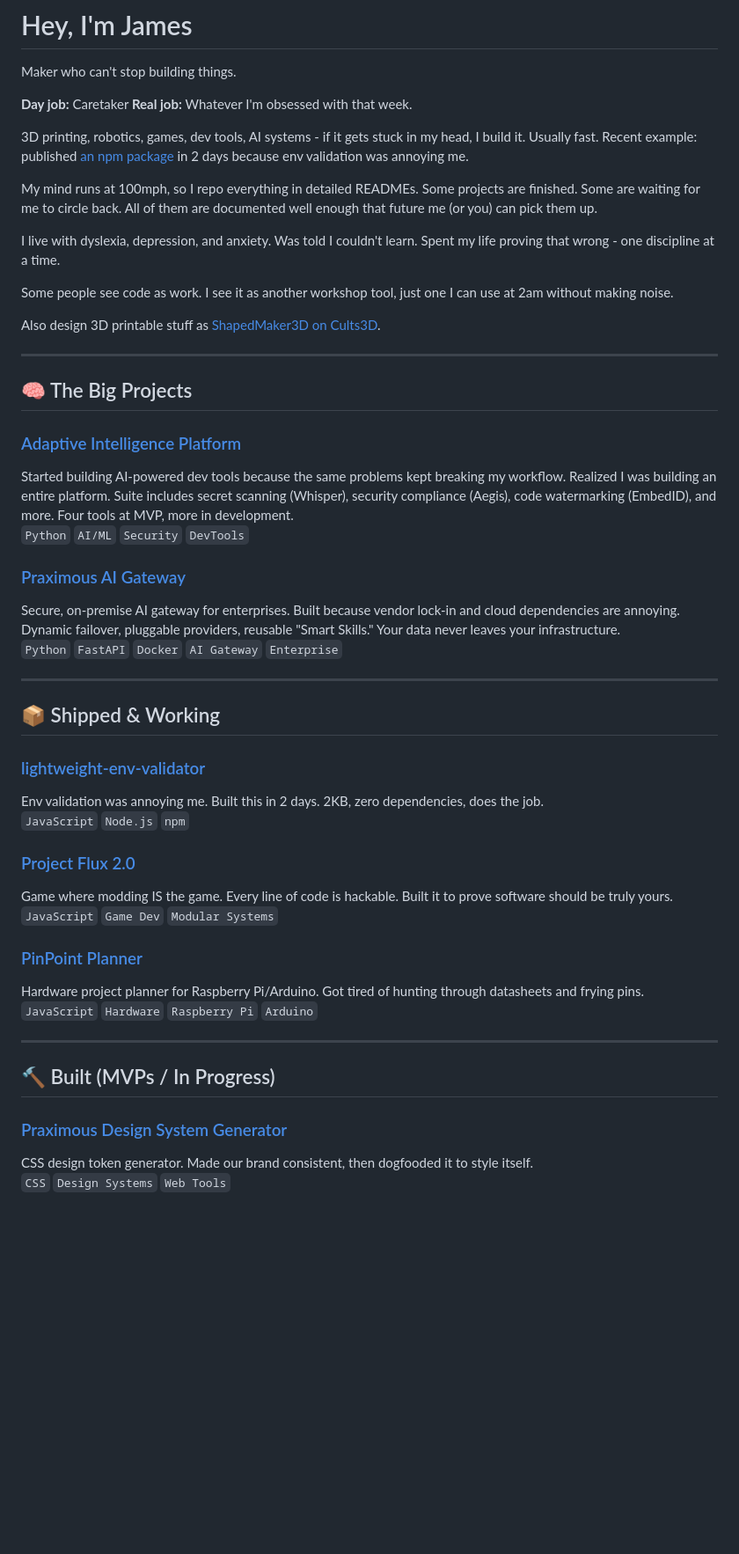
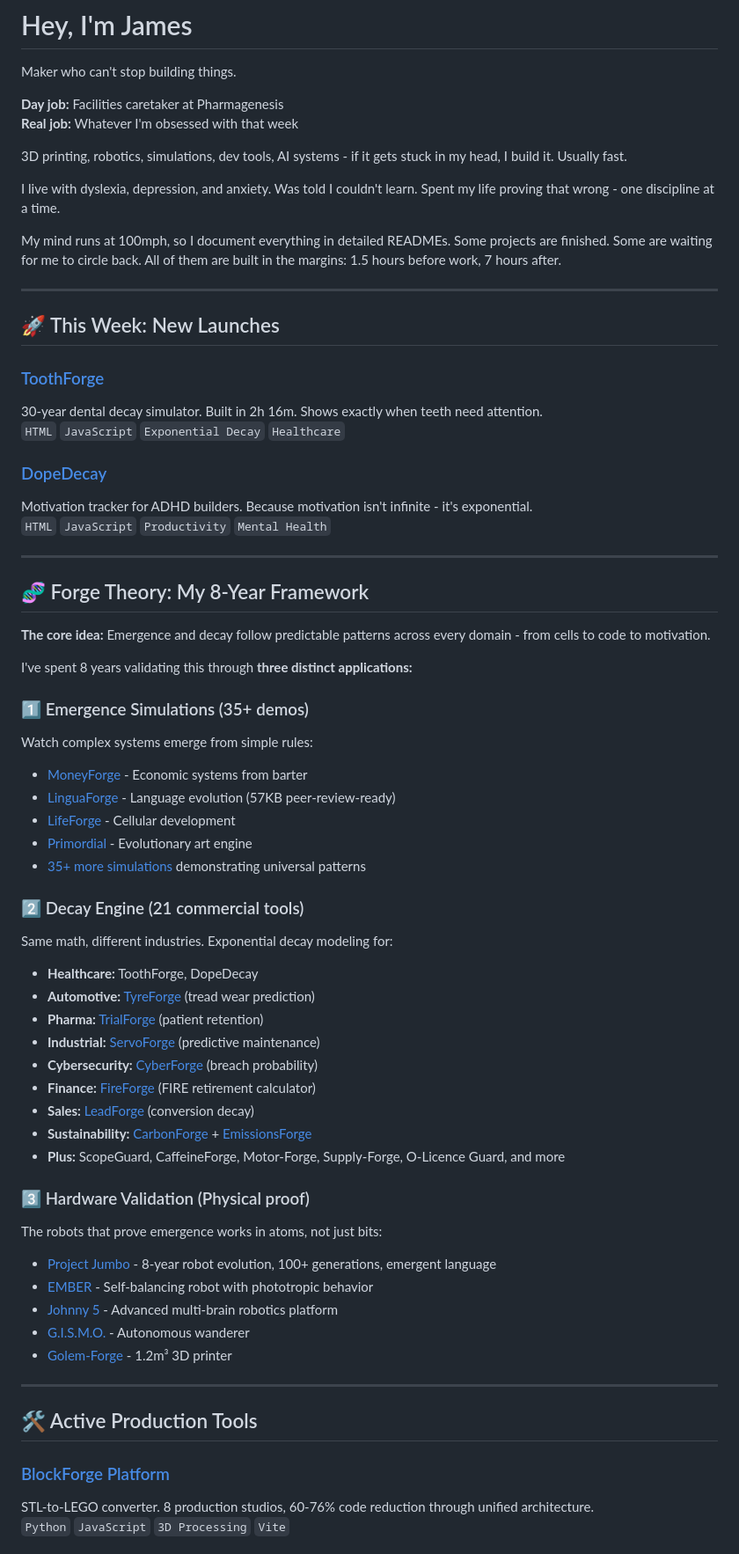
Before and after one commit to JamesTheGiblet/JamesTheGiblet, a Markdown page: README.md, the part around one of its changes. Shown at 88% size. GitHub-like rendering; blank space fills up the shorter version.

Commit message:
Revise README with current projects and personal details
Updated personal information and added recent projects to the README.

```diff
--- a/README.md
+++ b/README.md
@@ -2,52 +2,68 @@
 
 Maker who can't stop building things.
 
-**Day job:** Caretaker
-**Real job:** Whatever I'm obsessed with that week.
+**Day job:** Facilities caretaker at Pharmagenesis
+**Real job:** Whatever I'm obsessed with that week
 
-3D printing, robotics, games, dev tools, AI systems - if it gets stuck in my head, I build it. Usually fast. Recent example: published [an npm package](https://www.npmjs.com/package/lightweight-env-validator) in 2 days because env validation was annoying me.
-
-My mind runs at 100mph, so I repo everything in detailed READMEs. Some projects are finished. Some are waiting for me to circle back. All of them are documented well enough that future me (or you) can pick them up.
+3D printing, robotics, simulations, dev tools, AI systems - if it gets stuck in my head, I build it. Usually fast.
 
 I live with dyslexia, depression, and anxiety. Was told I couldn't learn. Spent my life proving that wrong - one discipline at a time.
 
-Some people see code as work. I see it as another workshop tool, just one I can use at 2am without making noise.
-
-Also design 3D printable stuff as [ShapedMaker3D on Cults3D](https://cults3d.com/en/users/ShapedMaker3D).
+My mind runs at 100mph, so I document everything in detailed READMEs. Some projects are finished. Some are waiting for me to circle back. All of them are built in the margins: 1.5 hours before work, 7 hours after.
 
 ---
 
-## 🧠 The Big Projects
+## 🚀 This Week: New Launches
 
-### [Adaptive Intelligence Platform](https://github.com/JamesTheGiblet/adaptive-intelligence)
-Started building AI-powered dev tools because the same problems kept breaking my workflow. Realized I was building an entire platform. Suite includes secret scanning (Whisper), security compliance (Aegis), code watermarking (EmbedID), and more. Four tools at MVP, more in development.
-`Python` `AI/ML` `Security` `DevTools`
+### [ToothForge](https://jamesthegiblet.github.io/tooth-forge/)
+30-year dental decay simulator. Built in 2h 16m. Shows exactly when teeth need attention.
+`HTML` `JavaScript` `Exponential Decay` `Healthcare`
 
-### [Praximous AI Gateway](https://github.com/JamesTheGiblet/praximous_mvp_scaffold)
-Secure, on-premise AI gateway for enterprises. Built because vendor lock-in and cloud dependencies are annoying. Dynamic failover, pluggable providers, reusable "Smart Skills." Your data never leaves your infrastructure.
-`Python` `FastAPI` `Docker` `AI Gateway` `Enterprise`
+### [DopeDecay](https://jamesthegiblet.github.io/dope-forge/)
+Motivation tracker for ADHD builders. Because motivation isn't infinite - it's exponential.
+`HTML` `JavaScript` `Productivity` `Mental Health`
 
 ---
 
-## 📦 Shipped & Working
+## 🧬 Forge Theory: My 8-Year Framework
 
-### [lightweight-env-validator](https://github.com/JamesTheGiblet/lightweight-env-validator)
-Env validation was annoying me. Built this in 2 days. 2KB, zero dependencies, does the job.
-`JavaScript` `Node.js` `npm`
+**The core idea:** Emergence and decay follow predictable patterns across every domain - from cells to code to motivation.
 
-### [Project Flux 2.0](https://github.com/JamesTheGiblet/project-flux)
-Game where modding IS the game. Every line of code is hackable. Built it to prove software should be truly yours.
-`JavaScript` `Game Dev` `Modular Systems`
+I've spent 8 years validating this through **three distinct applications:**
 
-### [PinPoint Planner](https://github.com/JamesTheGiblet/pinpoint-planner)
-Hardware project planner for Raspberry Pi/Arduino. Got tired of hunting through datasheets and frying pins.
-`JavaScript` `Hardware` `Raspberry Pi` `Arduino`
+### 1️⃣ Emergence Simulations (35+ demos)
+Watch complex systems emerge from simple rules:
+- [MoneyForge](https://github.com/jamesthegiblet/moneyforge) - Economic systems from barter
+- [LinguaForge](https://github.com/jamesthegiblet/langforge) - Language evolution (57KB peer-review-ready)
+- [LifeForge](https://github.com/jamesthegiblet/lifeforge) - Cellular development
+- [Primordial](https://github.com/jamesthegiblet/artforge) - Evolutionary art engine
+- [35+ more simulations](https://github.com/jamesthegiblet/forge_theory) demonstrating universal patterns
+
+### 2️⃣ Decay Engine (21 commercial tools)
+Same math, different industries. Exponential decay modeling for:
+- **Healthcare:** ToothForge, DopeDecay
+- **Automotive:** [TyreForge](https://github.com/jamesthegiblet/tyre-forge) (tread wear prediction)
+- **Pharma:** [TrialForge](https://github.com/jamesthegiblet/trial-forge) (patient retention)
+- **Industrial:** [ServoForge](https://github.com/jamesthegiblet/servo-forge) (predictive maintenance)
+- **Cybersecurity:** [CyberForge](https://github.com/jamesthegiblet/cyber-forge) (breach probability)
+- **Finance:** [FireForge](https://github.com/jamesthegiblet/fire-forge) (FIRE retirement calculator)
+- **Sales:** [LeadForge](https://github.com/jamesthegiblet/lead_leakage_forge) (conversion decay)
+- **Sustainability:** [CarbonForge](https://github.com/jamesthegiblet/carbon-forge) + [EmissionsForge](https://github.com/jamesthegiblet/emissions-forge)
+- **Plus:** ScopeGuard, CaffeineForge, Motor-Forge, Supply-Forge, O-Licence Guard, and more
+
+### 3️⃣ Hardware Validation (Physical proof)
+The robots that prove emergence works in atoms, not just bits:
+- [Project Jumbo](https://github.com/jamesthegiblet/project_jumbo) - 8-year robot evolution, 100+ generations, emergent language
+- [EMBER](https://github.com/jamesthegiblet/Project-E.M.B.E.R) - Self-balancing robot with phototropic behavior
+- [Johnny 5](https://github.com/jamesthegiblet/Praximous-Johnny-5-Codex) - Advanced multi-brain robotics platform
+- [G.I.S.M.O.](https://github.com/jamesthegiblet/Project-G.I.S.M.O) - Autonomous wanderer
+- [Golem-Forge](https://github.com/jamesthegiblet/Golem-Forge) - 1.2m³ 3D printer
 
 ---
 
-## 🔨 Built (MVPs / In Progress)
+## 🛠️ Active Production Tools
 
-### [Praximous Design System Generator](https://github.com/JamesTheGiblet/praximous-design-system)
-CSS design token generator. Made our brand consistent, then dogfooded it to style itself.
-`CSS` `Design Systems` `Web Tools`
+### [BlockForge Platform](https://github.com/jamesthegiblet/BlockForge_platform)
+STL-to-LEGO converter. 8 production studios, 60-76% code reduction through unified architecture.
+`Python` `JavaScript` `3D Processing` `Vite`
 
```
Also changed, not shown: other parts of README.md (+109 -16 lines).
